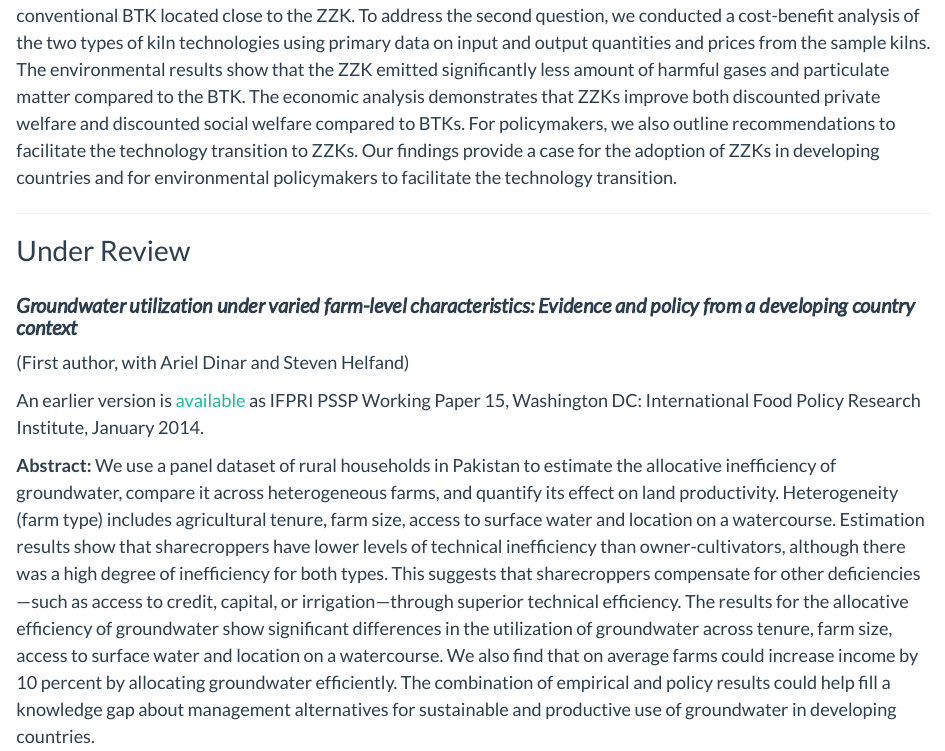
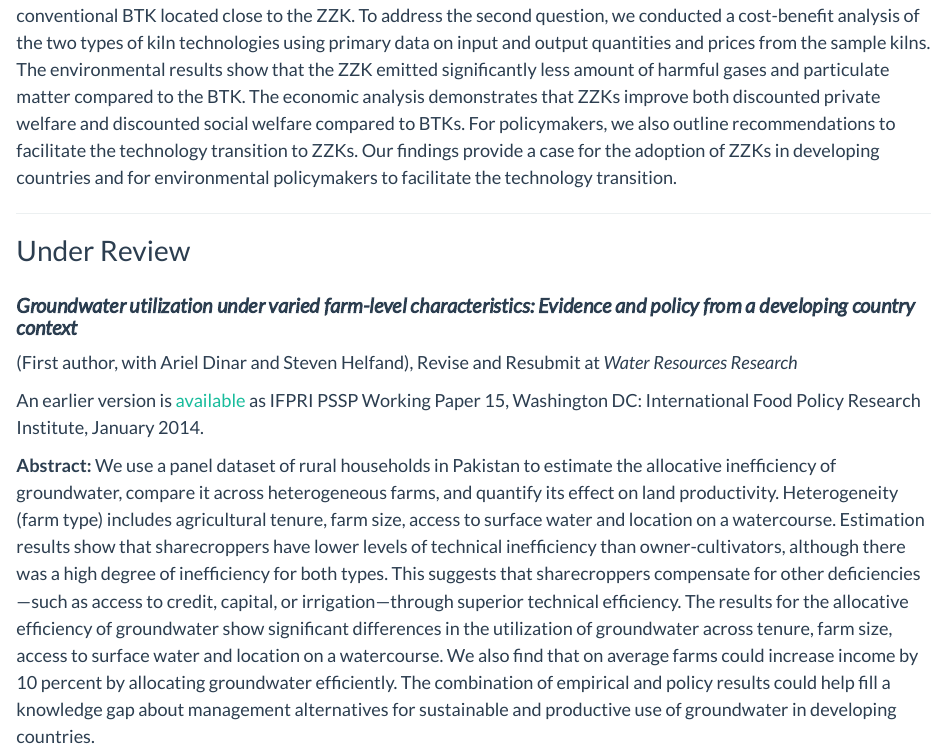
Before and after one commit to snasim/snasim.github.io, an R Markdown document (research.Rmd): the page in a window 1100 px wide, from 1610 px down. The pictures show the output file research.html that the author committed with the source, opened offline; library style sheets and scripts come from the installed R packages.

Commit message:
R&R Update

```diff
--- a/research.Rmd
+++ b/research.Rmd
@@ -46,7 +46,7 @@ pagetitle: Sanval's Research
 
 ### **Groundwater utilization under varied farm-level characteristics: Evidence and policy from a developing country context**
 
-(First author, with Ariel Dinar and Steven Helfand)
+(First author, with Ariel Dinar and Steven Helfand), Revise and Resubmit at *Water Resources Research*
 
 An earlier version is [available](https://ebrary.ifpri.org/digital/collection/p15738coll2/id/128005/rec/10) as IFPRI PSSP Working Paper 15, Washington DC: International Food Policy Research Institute, January 2014.
 
```
Also changed, not shown: research.html.
